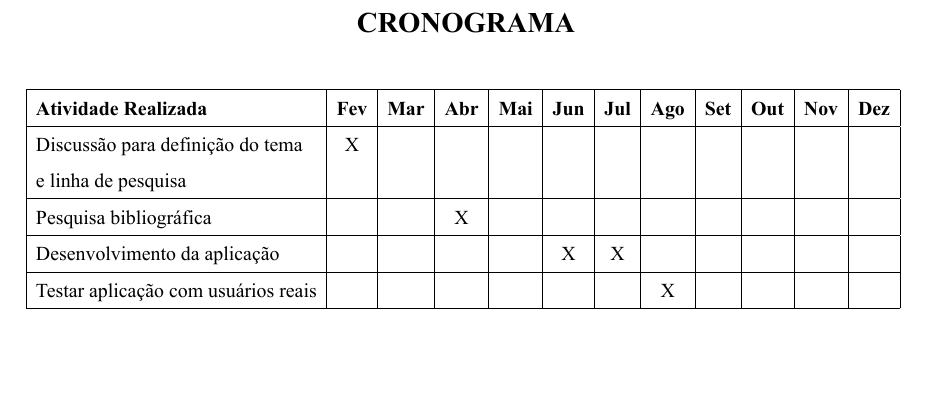
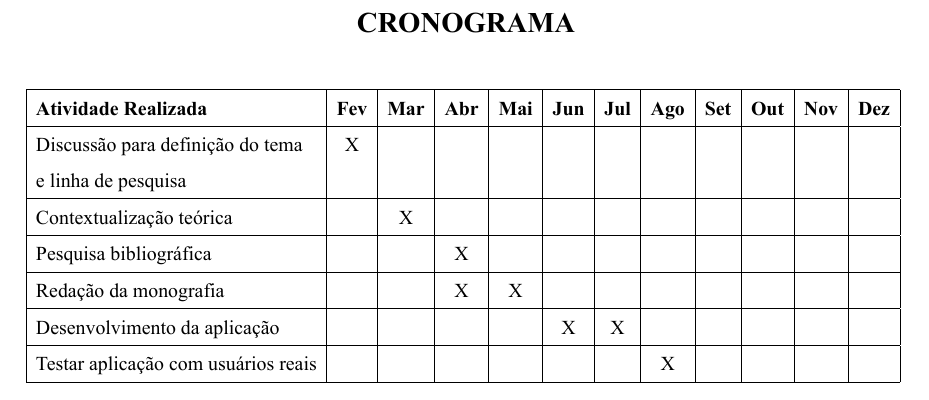
Before and after one commit to henriquesebastiao/tcc, a LaTeX thesis (tcc.tex, which reads pos-textuais/cronograma.tex): part of page 35 of 35, cut so that both start at the same text, the shorter picture padded with empty space. Compiled offline with XeLaTeX.

Commit message:
Atualizando cronograma
Co-authored-by: Valério <valeriogoncalvesdev@gmail.com>
Co-authored-by: Lucas <lucasofc-15@outlook.com>

```diff
--- a/pos-textuais/cronograma.tex
+++ b/pos-textuais/cronograma.tex
@@ -9,7 +9,9 @@
         \hline
         \textbf{Atividade Realizada} & \textbf{Fev} & \textbf{Mar} & \textbf{Abr} & \textbf{Mai} & \textbf{Jun} & \textbf{Jul} & \textbf{Ago} & \textbf{Set} & \textbf{Out} & \textbf{Nov} & \textbf{Dez} \\ \hline
         \vtop{\hbox{\strut Discussão para definição do tema}\hbox{\strut e linha de pesquisa}} & \hfil X & & & & & & & & & & \\ \hline
+    Contextualização teórica & & \hfil X & & & & & & & & & \\ \hline
     Pesquisa bibliográfica & & & \hfil X & & & & & & & & \\ \hline
+    Redação da monografia & & & \hfil X & \hfil X & & & & & & & \\ \hline
     Desenvolvimento da aplicação & & & & & \hfil X & \hfil X & & & & & \\ \hline
     Testar aplicação com usuários reais & & & & & & & \hfil X & & & & \\ \hline
 \end{tabular}
```
